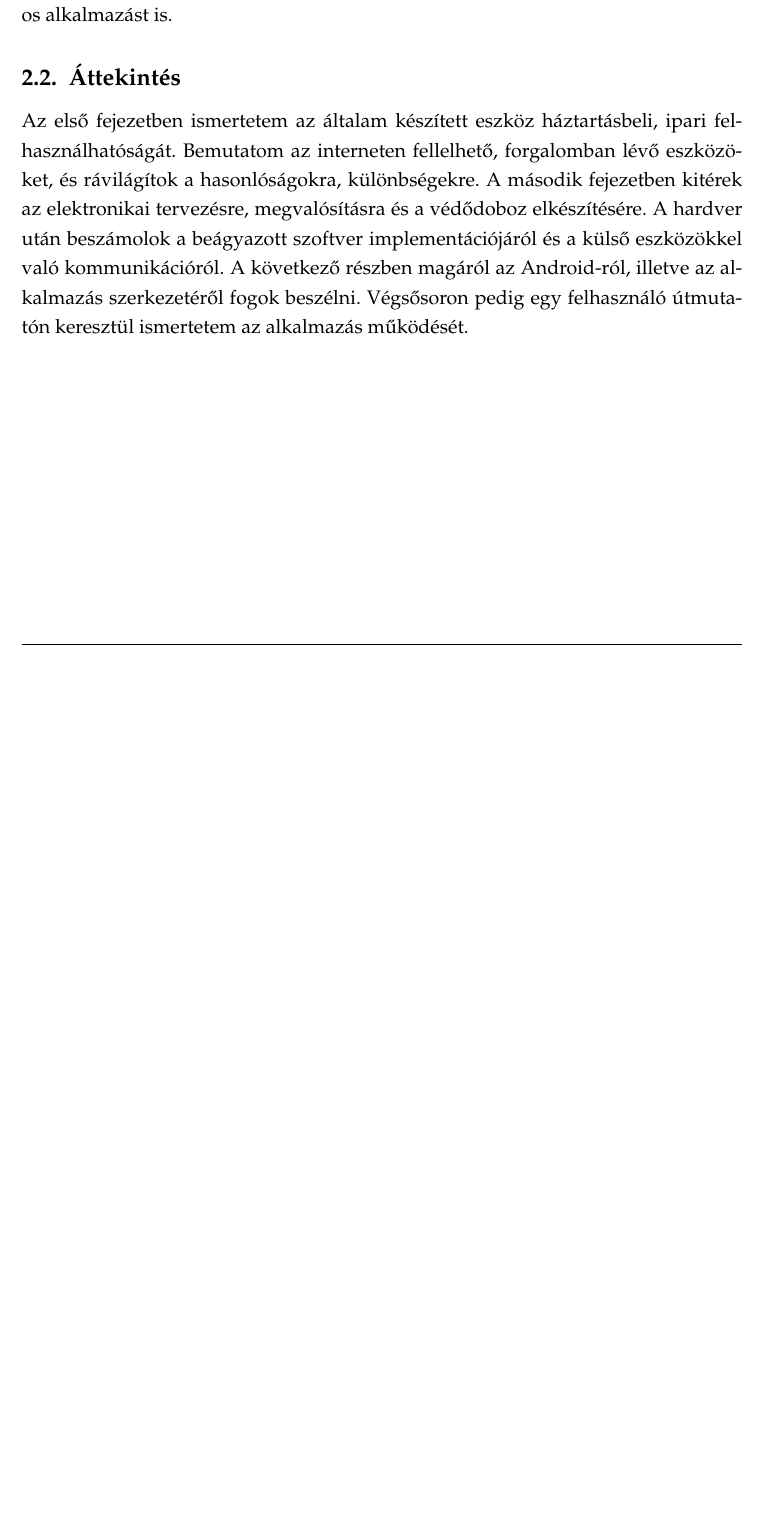
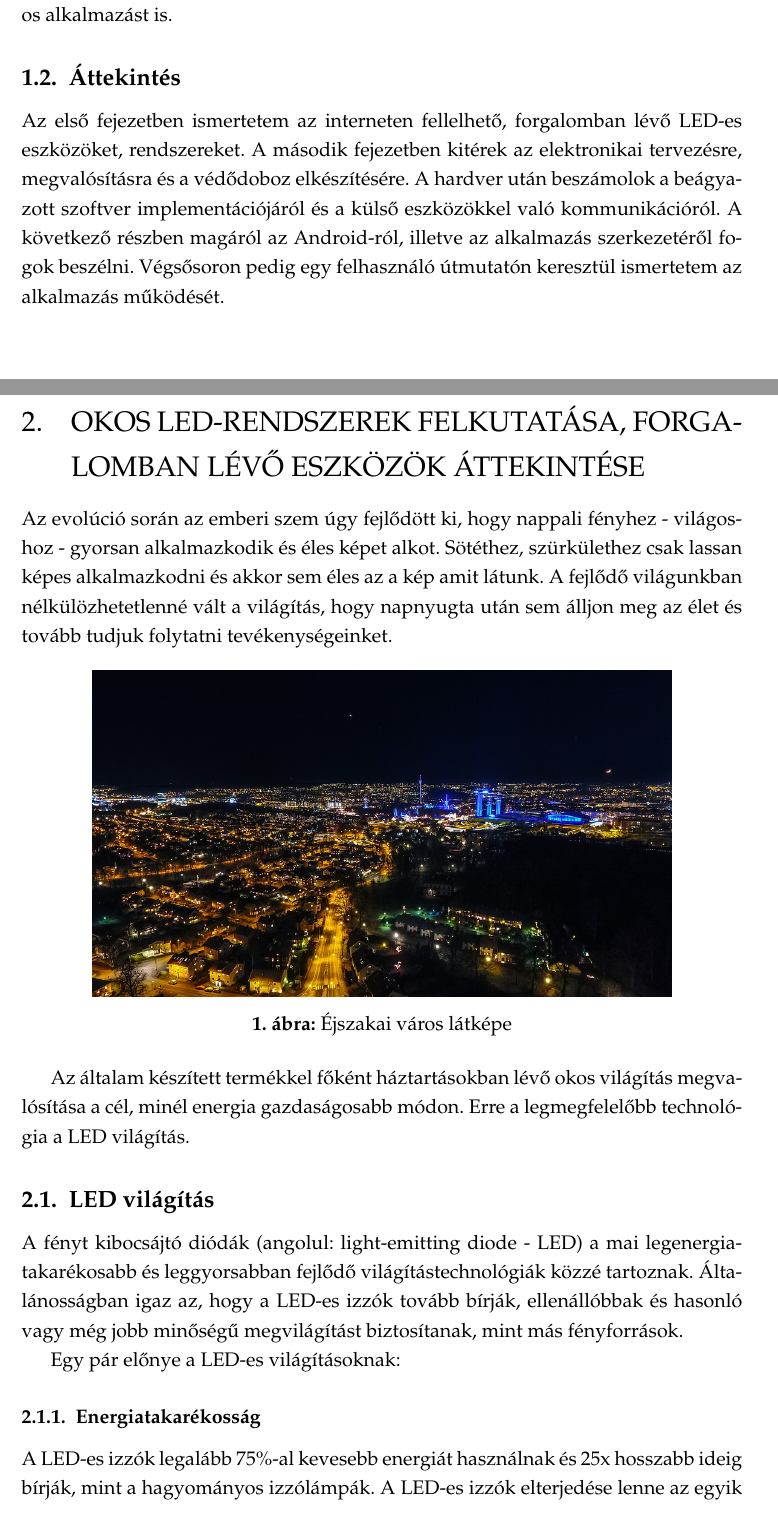
Before and after one commit to tardani95/BSc-Thesis, a LaTeX document (main.tex, which reads sections/1_section_szakirodalom.tex, sections/bevezetes.tex): part of page 11 of 15 before the commit and two parts of pages 11 and 12 of 17 after it, the two joined at a grey line, cut so that both start at the same text, the shorter picture padded with empty space. Compiled offline with pdfLaTeX.

Commit message:
pros for led lightning

```diff
--- /dev/null
+++ b/sections/1_section_szakirodalom.tex
@@ -0,0 +1,18 @@
+\documentclass[../main.tex]{subfiles}
+\graphicspath{{resources/}{resources/irodalom_res/}}
+
+\begin{document}
+
+\section{Okos LED-rendszerek felkutatása, forgalomban lévő eszközök áttekintése}
+    Az evolúció során az emberi szem úgy fejlődött ki, hogy nappali fényhez - világoshoz - gyorsan alkalmazkodik és éles képet alkot. Sötéthez, szürkülethez csak lassan képes alkalmazkodni és akkor sem éles az a kép amit látunk. A fejlődő világunkban nélkülözhetetlenné vált a világítás, hogy napnyugta után sem álljon meg az élet és tovább tudjuk folytatni tevékenységeinket.
+    \begin{figure}[h!] %https://pixabay.com/en/city-night-lights-cityscape-urban-1967190/
+        \centering
+        \includegraphics[height=7cm]{irodalom_res/night_life.jpg}
+        \caption{Éjszakai város látképe} %cite{}
+    \end{figure}
+
+    Az általam készített termékkel főként háztartásokban lévő okos világítás megvalósítása a cél, minél energia gazdaságosabb módon. Erre a legmegfelelőbb technológia a LED világítás.
+
+    \subsection{LED világítás} %https://www.energy.gov/energysaver/save-electricity-and-fuel/lighting-choices-save-you-money/led-lighting
+
+    A fényt kibocsájtó diódák (angolul: light-emitting diode - LED) a mai legenergiatakarékosabb és leggyorsabban fejlődő világítástechnológiák közzé tartoznak. Általánosságban igaz az, hogy a LED-es izzók tovább bírják, ellenállóbbak és hasonló vagy még jobb minőségű megvilágítást biztosítanak, mint más fényforrások.
@@ -0,0 +24,4 @@
+    \end{figure}
+    Egy pár előnye a LED-es világításoknak:
+        \subsubsection{Energiatakarékosság} %https://www.energy.gov/energysaver/save-electricity-and-fuel/lighting-choices-save-you-money/led-lighting
+            A LED-es izzók legalább 75\%-al kevesebb energiát használnak és 25x hosszabb ideig bírják, mint a hagyományos izzólámpák. A LED-es izzók elterjedése lenne az egyik legnagyobb hatással az energiatakarékosságra. Az USA-ban például ezzel 2027-ig 348 $TWh$ elektromos munkát (egy éves teljesítménye 44, egyenként 100 Megawattos erőműnek) spórolhatnánk meg, ahhoz képpest ha nem használnánk egyátalán LED-es izzókat, ami több mint 30 milliárd dollár lenne.
--- a/sections/bevezetes.tex
+++ b/sections/bevezetes.tex
@@ -10,11 +8,10 @@ Az elképzelésünk az volt, hogy az Ebay-en fellelhető olcsó LED-szalagokhoz
 
         % Ezen szakdolgozat célja, hogy a képzésem során tanultakat elmélyítsem, gyakorlatba ültessem, és a gólyakori álmot valóra váltsam.
         A munkám tartalmazza az elektronikai tervezést, alkatrészek méretezését, a NYÁK legyártatását, az elektronikai komponensek beültetését, beforrasztását, ezek védelméül szolgáló doboz megtervezését, 3D nyomtatását, a beágyazott szoftver megírását, külső hardverrel való összekötését, illetve az egész vezérléséért felelős Android-os alkalmazást is.
-
     \subsection{Áttekintés}
-Az első fejezetben ismertetem az általam készített eszköz háztartásbeli, ipari felhasználhatóságát. Bemutatom az interneten fellelhető, forgalomban lévő eszközöket, és rávilágítok a hasonlóságokra, különbségekre.
+        %Az első fejezetben ismertetem az általam készített eszköz háztartásbeli, ipari felhasználhatóságát. Bemutatom az interneten fellelhető, forgalomban lévő eszközöket, és rávilágítok a hasonlóságokra, különbségekre.
+        Az első fejezetben ismertetem az interneten fellelhető, forgalomban lévő LED-es eszközöket, rendszereket.
         A második fejezetben kitérek az elektronikai tervezésre, megvalósításra és a védődoboz elkészítésére.
         A hardver után beszámolok a beágyazott szoftver implementációjáról és a külső eszközökkel való kommunikációról.
         A következő részben magáról az Android-ról, illetve az alkalmazás szerkezetéről fogok beszélni. Végsősoron pedig egy felhasználó útmutatón keresztül ismertetem az alkalmazás működését.
-
 \end{document}
```
Also changed, not shown: main.tex (+11 -1 lines), sections/1_section.tex (deleted, +0 -8 lines), sections/eloszo.tex (+1 -1 lines), resources/irodalom_res/cri_los_angeles.jpg (added), resources/irodalom_res/led_working_principle.png (added), resources/irodalom_res/night_life.jpg (added), sections/1_section_szakirodalom.tex (23 more changed lines), sections/bevezetes.tex (2 more changed lines). Lines whose indentation alone changed are shown as unchanged.
